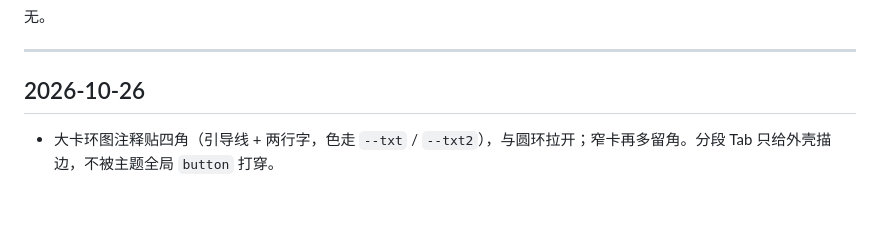
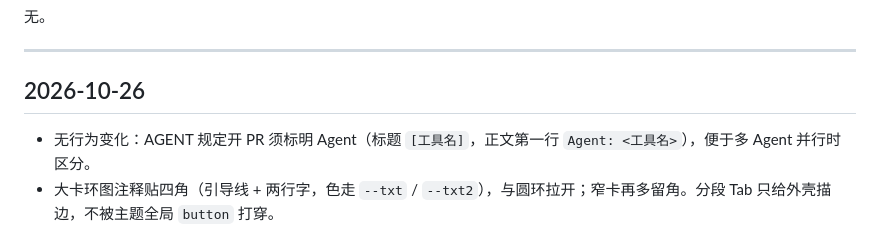
Before and after one commit to Halorui-ai/FX-, a Markdown page: CHANGELOG.md, the part around the change. GitHub-like rendering; blank space fills up the shorter version.

```diff
--- a/CHANGELOG.md
+++ b/CHANGELOG.md
@@ -17,6 +17,7 @@
 
 ## 2026-10-26
 
+- 无行为变化：AGENT 规定开 PR 须标明 Agent（标题 `[工具名]`，正文第一行 `Agent: <工具名>`），便于多 Agent 并行时区分。
 - 大卡环图注释贴四角（引导线 + 两行字，色走 `--txt` / `--txt2`），与圆环拉开；窄卡再多留角。分段 Tab 只给外壳描边，不被主题全局 `button` 打穿。
 - 四张业务大卡环图与右栏统一为**订单级**，切 Tab 只切该卡主数字那批单：总数（特保/普通、在途/已到达、在途超时+到达超时+正常）；特保（A级物料/机台、在途/已到达、放行超时/正常）；在途超时（特保/普通、在途/已到达、等待时长三级）；超时未接收同前。结案率待关注改为「全部 N 单」。
 - 修复超时未接收大卡：环图与「全部 N 条」原先按记录计（31 单对上 88 条），三个 Tab 又都塞时长分桶且 `>4h` 扇区未画出，切 Tab 看起来不变。现环图/左栏 `>4h`/右栏均为订单级；Tab 分别为特保·普通、在途·已到达、`<1h`·`1–4h`·`>4h`（黄系三级）。口径仍是 `o.超时未接收`。
```
Also changed, not shown: AGENT.md (+7 -4 lines).
